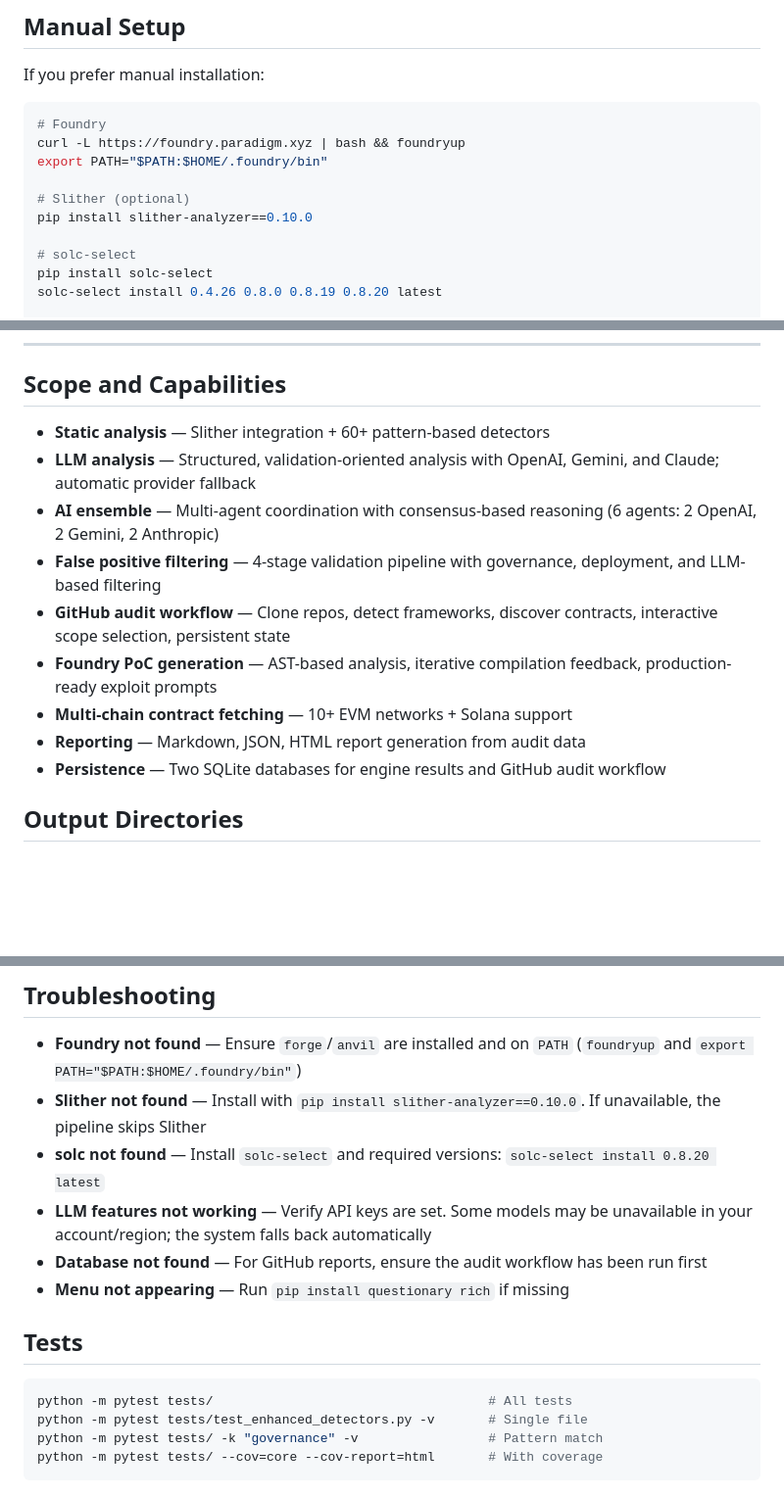
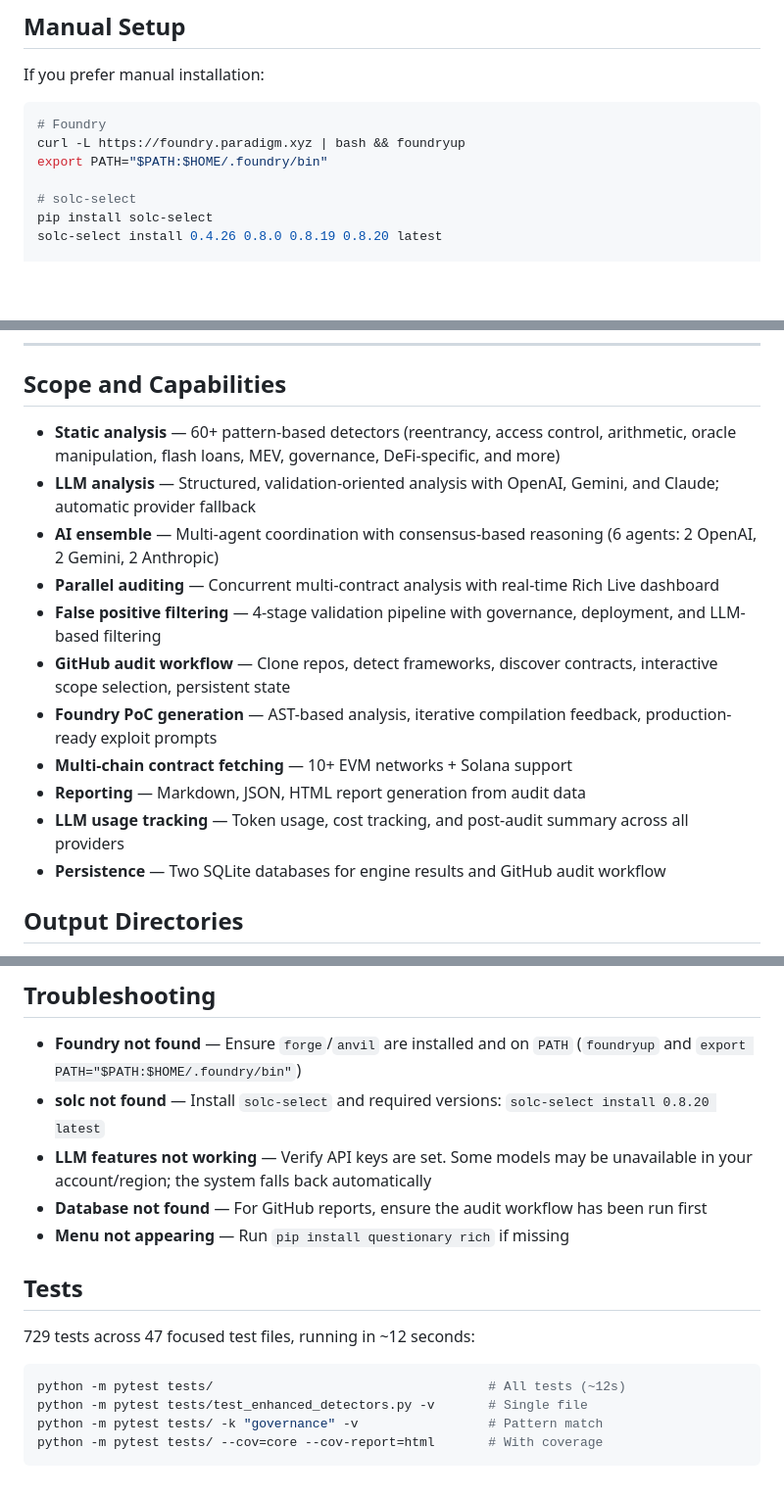
Before and after one commit to l33tdawg/aether, a Markdown page: README.md, 3 parts joined by grey strips. Shown at 98% size. Drawn GitHub-style; blank space fills up the shorter version.

````diff
--- a/README.md
+++ b/README.md
@@ -100,9 +101,6 @@ If you prefer manual installation:
 # Foundry
 curl -L https://foundry.paradigm.xyz | bash && foundryup
 export PATH="$PATH:$HOME/.foundry/bin"
-
-# Slither (optional)
-pip install slither-analyzer==0.10.0
 
 # solc-select
 pip install solc-select
@@ -236,14 +234,16 @@ Use `python main.py <command> --help` for full options on any subcommand.
 
 ## Scope and Capabilities
 
-- **Static analysis** — Slither integration + 60+ pattern-based detectors
+- **Static analysis** — 60+ pattern-based detectors (reentrancy, access control, arithmetic, oracle manipulation, flash loans, MEV, governance, DeFi-specific, and more)
 - **LLM analysis** — Structured, validation-oriented analysis with OpenAI, Gemini, and Claude; automatic provider fallback
 - **AI ensemble** — Multi-agent coordination with consensus-based reasoning (6 agents: 2 OpenAI, 2 Gemini, 2 Anthropic)
+- **Parallel auditing** — Concurrent multi-contract analysis with real-time Rich Live dashboard
 - **False positive filtering** — 4-stage validation pipeline with governance, deployment, and LLM-based filtering
 - **GitHub audit workflow** — Clone repos, detect frameworks, discover contracts, interactive scope selection, persistent state
 - **Foundry PoC generation** — AST-based analysis, iterative compilation feedback, production-ready exploit prompts
 - **Multi-chain contract fetching** — 10+ EVM networks + Solana support
 - **Reporting** — Markdown, JSON, HTML report generation from audit data
+- **LLM usage tracking** — Token usage, cost tracking, and post-audit summary across all providers
 - **Persistence** — Two SQLite databases for engine results and GitHub audit workflow
 
 ## Output Directories
@@ -257,7 +257,6 @@ Use `python main.py <command> --help` for full options on any subcommand.
 ## Troubleshooting
 
 - **Foundry not found** — Ensure `forge`/`anvil` are installed and on `PATH` (`foundryup` and `export PATH="$PATH:$HOME/.foundry/bin"`)
-- **Slither not found** — Install with `pip install slither-analyzer==0.10.0`. If unavailable, the pipeline skips Slither
 - **solc not found** — Install `solc-select` and required versions: `solc-select install 0.8.20 latest`
 - **LLM features not working** — Verify API keys are set. Some models may be unavailable in your account/region; the system falls back automatically
 - **Database not found** — For GitHub reports, ensure the audit workflow has been run first
@@ -266,8 +265,10 @@ Use `python main.py <command> --help` for full options on any subcommand.
 
 ## Tests
 
+729 tests across 47 focused test files, running in ~12 seconds:
+
 ```bash
-python -m pytest tests/                                    # All tests
+python -m pytest tests/                                    # All tests (~12s)
 python -m pytest tests/test_enhanced_detectors.py -v       # Single file
 python -m pytest tests/ -k "governance" -v                 # Pattern match
 python -m pytest tests/ --cov=core --cov-report=html       # With coverage
````
Also changed, not shown: other parts of README.md (+18 -7 lines).
